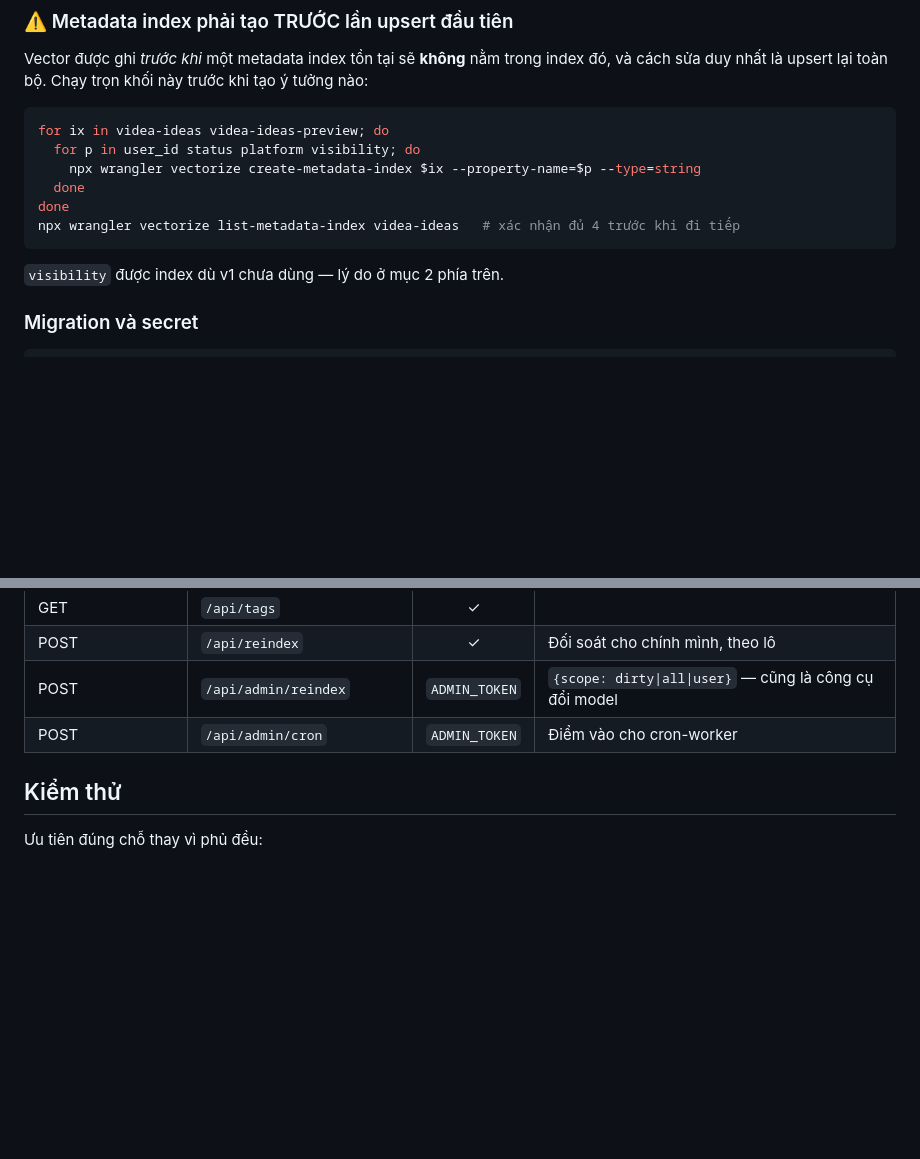
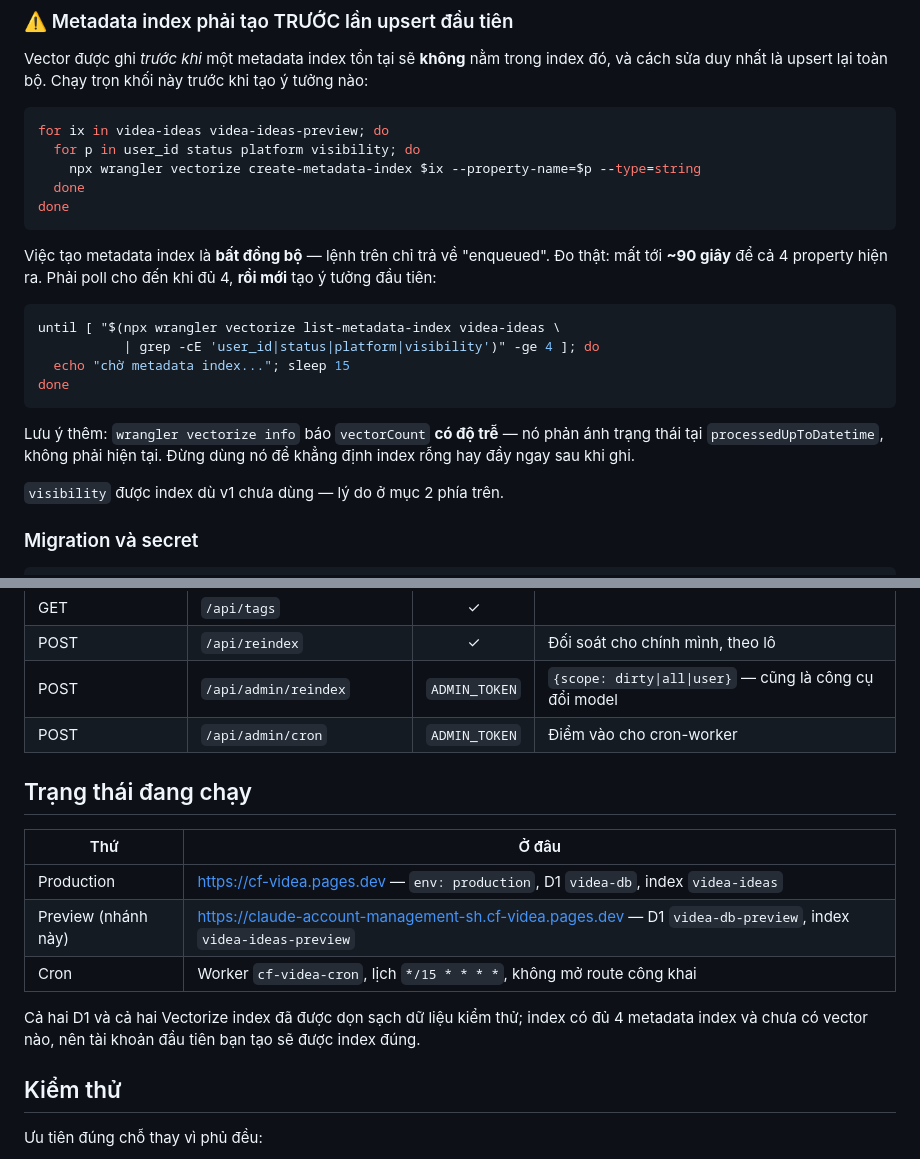
Before and after one commit to baokha04/cf-videa, a Markdown page: README.md, 2 parts joined by grey strips. GitHub-like rendering; blank space fills up the shorter version.

Commit message:
Ghi lại hai độ trễ bất đồng bộ của Vectorize mà runbook cũ bỏ sót
Tạo metadata index là thao tác BẤT ĐỒNG BỘ — lệnh chỉ trả về "enqueued", và đo
thật mất tới ~90 giây để cả 4 property hiện ra. Runbook cũ chạy tuần tự nên rất
dễ tạo ý tưởng đầu tiên trước khi index kịp tồn tại, mà vector ghi lúc đó sẽ vĩnh
viễn nằm ngoài index và chỉ sửa được bằng cách upsert lại toàn bộ. Thêm vòng lặp
poll bắt buộc vào README.

Cũng ghi lại: `wrangler vectorize info` báo vectorCount có độ trễ, phản ánh trạng
thái tại processedUpToDatetime chứ không phải hiện tại — đã bị nó đánh lừa một lần
khi kiểm tra index đã rỗng hay chưa.

Thêm bảng trạng thái đang chạy vào README.

Co-Authored-By: Claude Opus 5 <noreply@anthropic.com>
Claude-Session: https://claude.ai/code/session_01Ag7BRwwptpXBUMESkM5V7v

````diff
--- a/README.md
+++ b/README.md
@@ -104,8 +104,22 @@ for ix in videa-ideas videa-ideas-preview; do
     npx wrangler vectorize create-metadata-index $ix --property-name=$p --type=string
   done
 done
-npx wrangler vectorize list-metadata-index videa-ideas   # xác nhận đủ 4 trước khi đi tiếp
 ```
+
+Việc tạo metadata index là **bất đồng bộ** — lệnh trên chỉ trả về "enqueued". Đo thật:
+mất tới **~90 giây** để cả 4 property hiện ra. Phải poll cho đến khi đủ 4, **rồi mới**
+tạo ý tưởng đầu tiên:
+
+```bash
+until [ "$(npx wrangler vectorize list-metadata-index videa-ideas \
+           | grep -cE 'user_id|status|platform|visibility')" -ge 4 ]; do
+  echo "chờ metadata index..."; sleep 15
+done
+```
+
+Lưu ý thêm: `wrangler vectorize info` báo `vectorCount` **có độ trễ** — nó phản ánh trạng
+thái tại `processedUpToDatetime`, không phải hiện tại. Đừng dùng nó để khẳng định index
+rỗng hay đầy ngay sau khi ghi.
 
 `visibility` được index dù v1 chưa dùng — lý do ở mục 2 phía trên.
 
@@ -281,6 +295,17 @@ Tất cả dưới `/api`. Cột "Auth" = cần cookie phiên hợp lệ.
 | POST | `/api/admin/reindex` | `ADMIN_TOKEN` | `{scope: dirty\|all\|user}` — cũng là công cụ đổi model |
 | POST | `/api/admin/cron` | `ADMIN_TOKEN` | Điểm vào cho cron-worker |
 
+## Trạng thái đang chạy
+
+| Thứ | Ở đâu |
+|---|---|
+| Production | https://cf-videa.pages.dev — `env: production`, D1 `videa-db`, index `videa-ideas` |
+| Preview (nhánh này) | https://claude-account-management-sh.cf-videa.pages.dev — D1 `videa-db-preview`, index `videa-ideas-preview` |
+| Cron | Worker `cf-videa-cron`, lịch `*/15 * * * *`, không mở route công khai |
+
+Cả hai D1 và cả hai Vectorize index đã được dọn sạch dữ liệu kiểm thử; index có đủ 4
+metadata index và chưa có vector nào, nên tài khoản đầu tiên bạn tạo sẽ được index đúng.
+
 ## Kiểm thử
 
 Ưu tiên đúng chỗ thay vì phủ đều:
````
